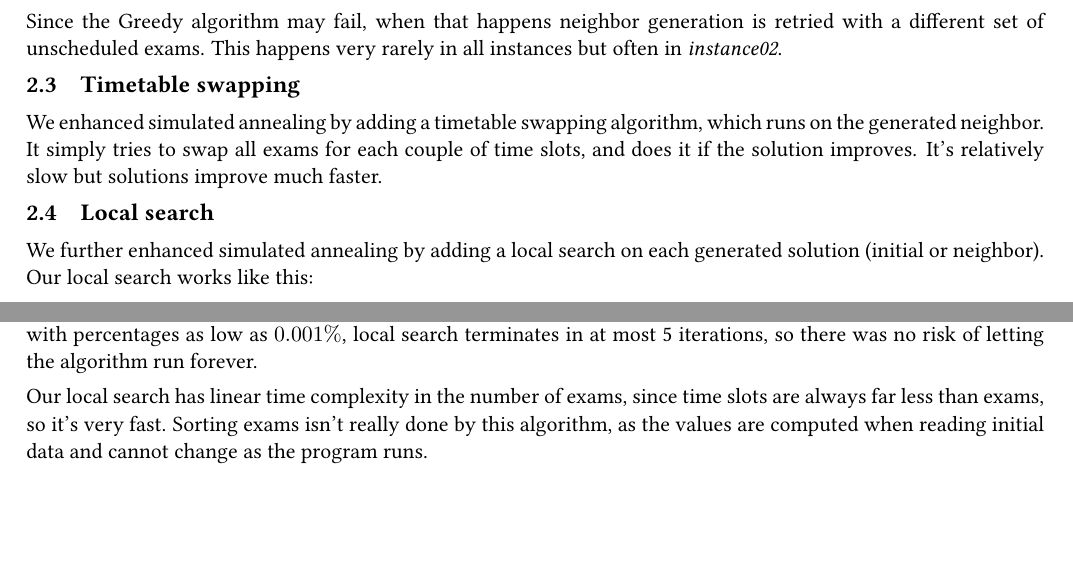
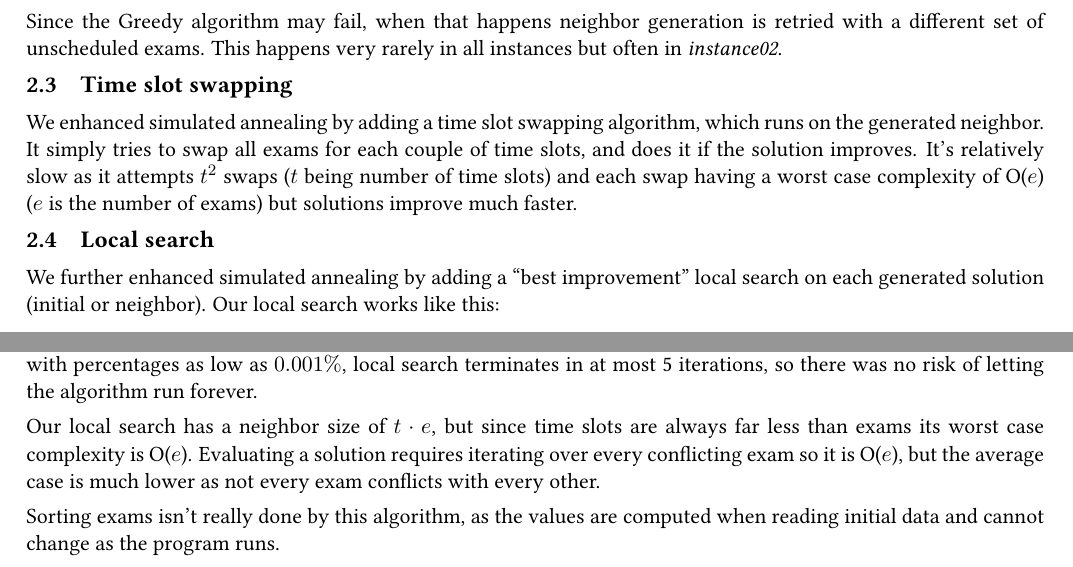
Before and after one commit to PieroMacaluso/ETPsolver_OMAMZ_group09, a LaTeX document (relazione-finale/ETPreport_OMAMZ_group09.tex): two parts of pages 2 and 3 of 3, joined at a grey line, cut so that both start at the same text, the shorter picture padded with empty space. Compiled offline with pdfLaTeX.

Commit message:
Cose da aggiungere aggiunte
E da togliere tolte

```diff
--- a/relazione-finale/ETPreport_OMAMZ_group09.tex
+++ b/relazione-finale/ETPreport_OMAMZ_group09.tex
@@ -150,14 +150,14 @@
 
 	Since the Greedy algorithm may fail, when that happens neighbor generation is retried with a different set of unscheduled exams. This happens very rarely in all instances but often in \textit{instance02}.
 
-	\subsection{Timetable swapping}
+	\subsection{Time slot swapping}
 
-	We enhanced simulated annealing by adding a timetable swapping algorithm, which runs on the generated neighbor. It simply tries to swap all exams for each couple of time slots, and does it if the solution improves. It's relatively slow but solutions improve much faster.
+	We enhanced simulated annealing by adding a time slot swapping algorithm, which runs on the generated neighbor. It simply tries to swap all exams for each couple of time slots, and does it if the solution improves. It's relatively slow as it attempts $t^2$ swaps ($t$ being number of time slots) and each swap having a worst case complexity of O($e$) ($e$ is the number of exams) but solutions improve much faster.
 
 	\subsection{Local search}
 	\label{local}
 
-	We further enhanced simulated annealing by adding a local search on each generated solution (initial or neighbor). Our local search works like this:
+	We further enhanced simulated annealing by adding a ``best improvement'' local search on each generated solution (initial or neighbor). Our local search works like this:
 
 	\begin{algorithm}[H]
 		%		$sol \gets \text{current solution (even an empty one)}$\;
@@ -182,7 +182,9 @@
 
 	We decided to run local search on generated neighbors too, as often they were far worse than an optimized initial solution and so were never picked as ``better'' by simulated annealing. There, we start from $10\%$ and decreased the minimum improvement percentage linearly as time goes on, until almost $0\%$: in our testing we found that, even with percentages as low as $0.001\%$, local search terminates in at most 5 iterations, so there was no risk of letting the algorithm run forever.
 
-	Our local search has linear time complexity in the number of exams, since time slots are always far less than exams, so it's very fast. Sorting exams isn't really done by this algorithm, as the values are computed when reading initial data and cannot change as the program runs.
+	Our local search has a neighbor size of $t\cdot e$, but since time slots are always far less than exams its worst case complexity is O($e$). Evaluating a solution requires iterating over every conflicting exam so it is O($e$), but the average case is much lower as not every exam conflicts with every other.
+
+	Sorting exams isn't really done by this algorithm, as the values are computed when reading initial data and cannot change as the program runs.
 
 	Doing timetable swaps before local search yields better average solutions in \textit{instance06} while it has no measurable effect on other instances, so we left it in that order.
 
```
Also changed, not shown: relazione-finale2/phil-pdflatex.pdf (deleted).
